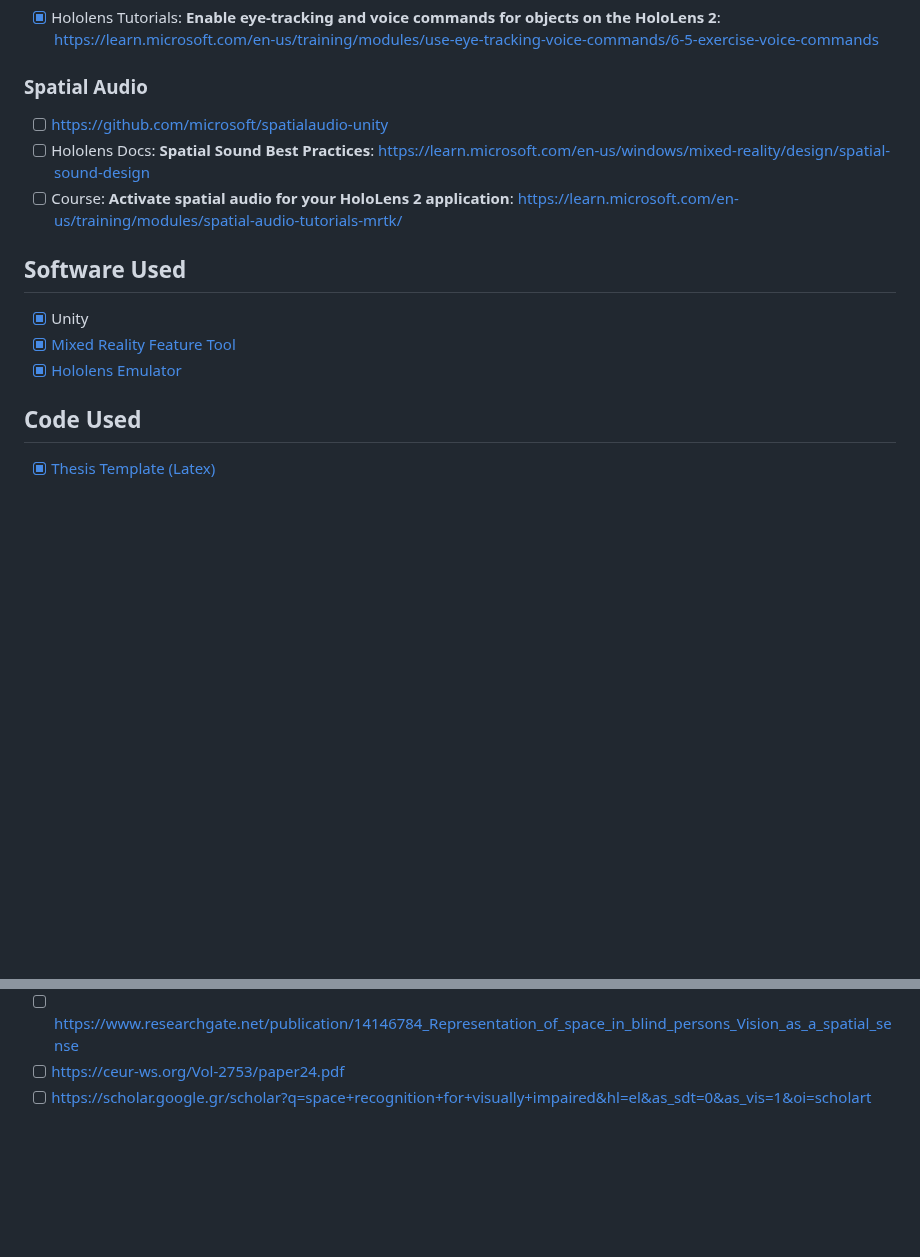
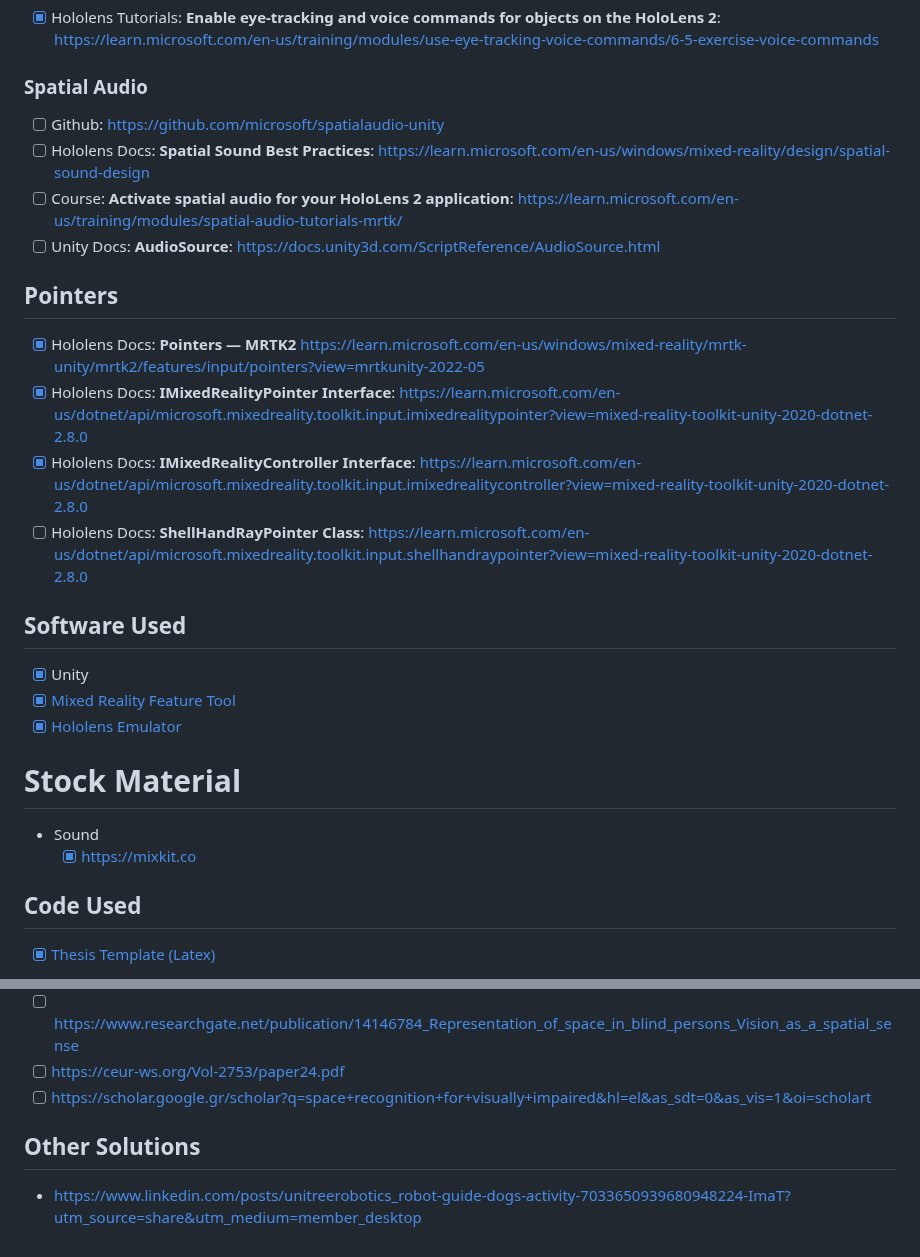
Before and after one commit to Angelos-Kard/thesis-project, a Markdown page: Personal Notes/Bibliography.md, 2 parts joined by grey strips. GitHub-like rendering; blank space fills up the shorter version.

Commit message:
Updated Bibliography

```diff
--- a/Personal Notes/Bibliography.md
+++ b/Personal Notes/Bibliography.md
@@ -35,14 +35,25 @@
 - [x] Hololens Tutorials: **Enable eye-tracking and voice commands for objects on the HoloLens 2**: https://learn.microsoft.com/en-us/training/modules/use-eye-tracking-voice-commands/6-5-exercise-voice-commands
 
 ### Spatial Audio
-- [ ] [https://github.com/microsoft/spatialaudio-unity](https://github.com/microsoft/spatialaudio-unity)
+- [ ] Github: [https://github.com/microsoft/spatialaudio-unity](https://github.com/microsoft/spatialaudio-unity)
 - [ ] Hololens Docs: **Spatial Sound Best Practices**: https://learn.microsoft.com/en-us/windows/mixed-reality/design/spatial-sound-design
 - [ ] Course: **Activate spatial audio for your HoloLens 2 application**: https://learn.microsoft.com/en-us/training/modules/spatial-audio-tutorials-mrtk/
+- [ ] Unity Docs: **AudioSource**: https://docs.unity3d.com/ScriptReference/AudioSource.html
+
+## Pointers
+- [x] Hololens Docs: **Pointers — MRTK2** https://learn.microsoft.com/en-us/windows/mixed-reality/mrtk-unity/mrtk2/features/input/pointers?view=mrtkunity-2022-05
+- [x] Hololens Docs: **IMixedRealityPointer Interface**: https://learn.microsoft.com/en-us/dotnet/api/microsoft.mixedreality.toolkit.input.imixedrealitypointer?view=mixed-reality-toolkit-unity-2020-dotnet-2.8.0
+- [x] Hololens Docs: **IMixedRealityController Interface**: https://learn.microsoft.com/en-us/dotnet/api/microsoft.mixedreality.toolkit.input.imixedrealitycontroller?view=mixed-reality-toolkit-unity-2020-dotnet-2.8.0
+- [ ] Hololens Docs: **ShellHandRayPointer Class**: https://learn.microsoft.com/en-us/dotnet/api/microsoft.mixedreality.toolkit.input.shellhandraypointer?view=mixed-reality-toolkit-unity-2020-dotnet-2.8.0
 
 ## Software Used
 - [x] Unity
 - [x] [Mixed Reality Feature Tool](https://www.microsoft.com/en-us/download/details.aspx?id=102778)
 - [x] [Hololens Emulator](https://learn.microsoft.com/en-us/windows/mixed-reality/develop/advanced-concepts/using-the-hololens-emulator)
+
+# Stock Material
+- Sound
+  - [x] https://mixkit.co
 
 ## Code Used
 - [x] [Thesis Template (Latex)](https://github.com/eparon/ece-upatras-thesis-template)
@@ -66,3 +77,6 @@
 - [ ] https://www.researchgate.net/publication/14146784_Representation_of_space_in_blind_persons_Vision_as_a_spatial_sense
 - [ ] https://ceur-ws.org/Vol-2753/paper24.pdf
 - [ ] https://scholar.google.gr/scholar?q=space+recognition+for+visually+impaired&hl=el&as_sdt=0&as_vis=1&oi=scholart
+
+## Other Solutions
+- https://www.linkedin.com/posts/unitreerobotics_robot-guide-dogs-activity-7033650939680948224-ImaT?utm_source=share&utm_medium=member_desktop
```
